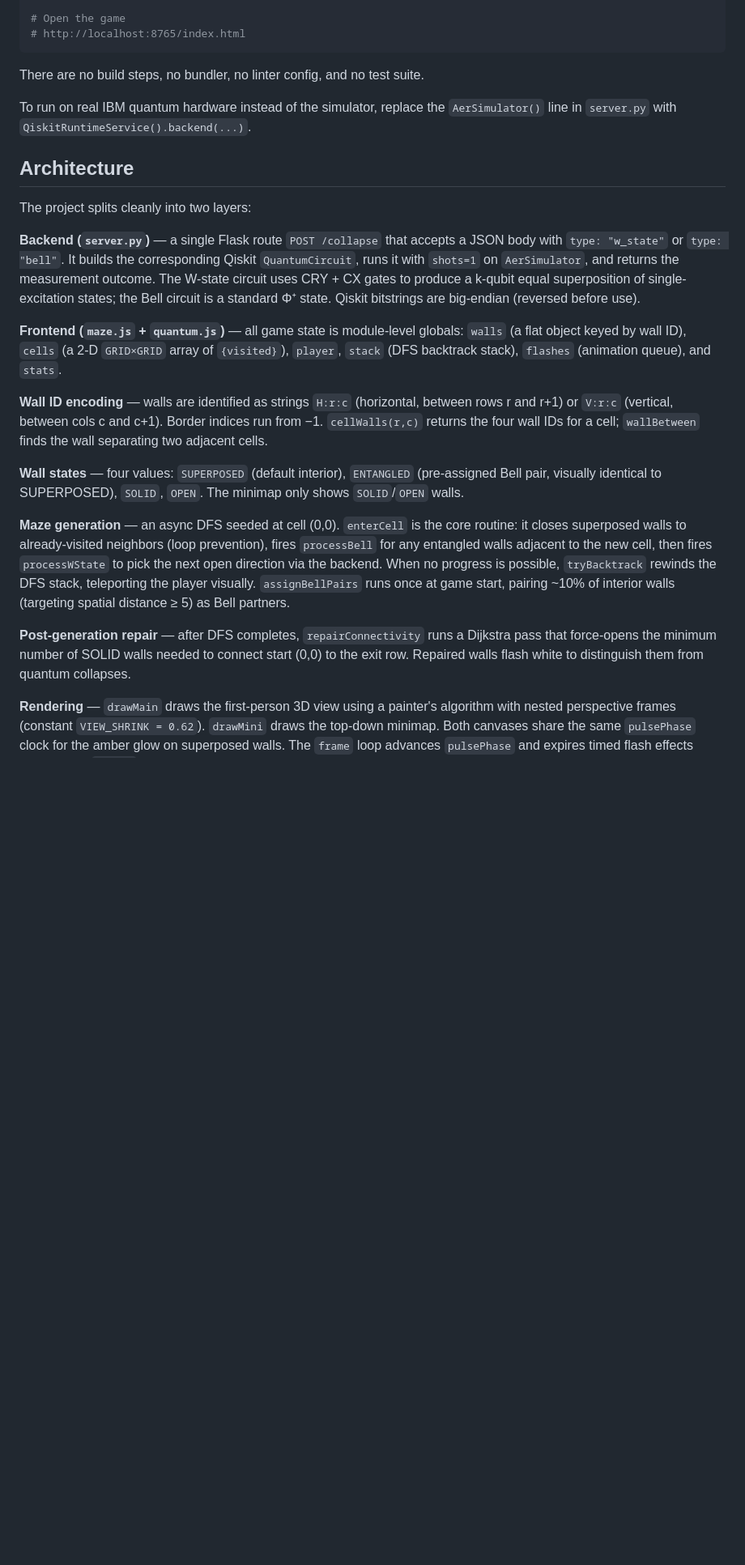
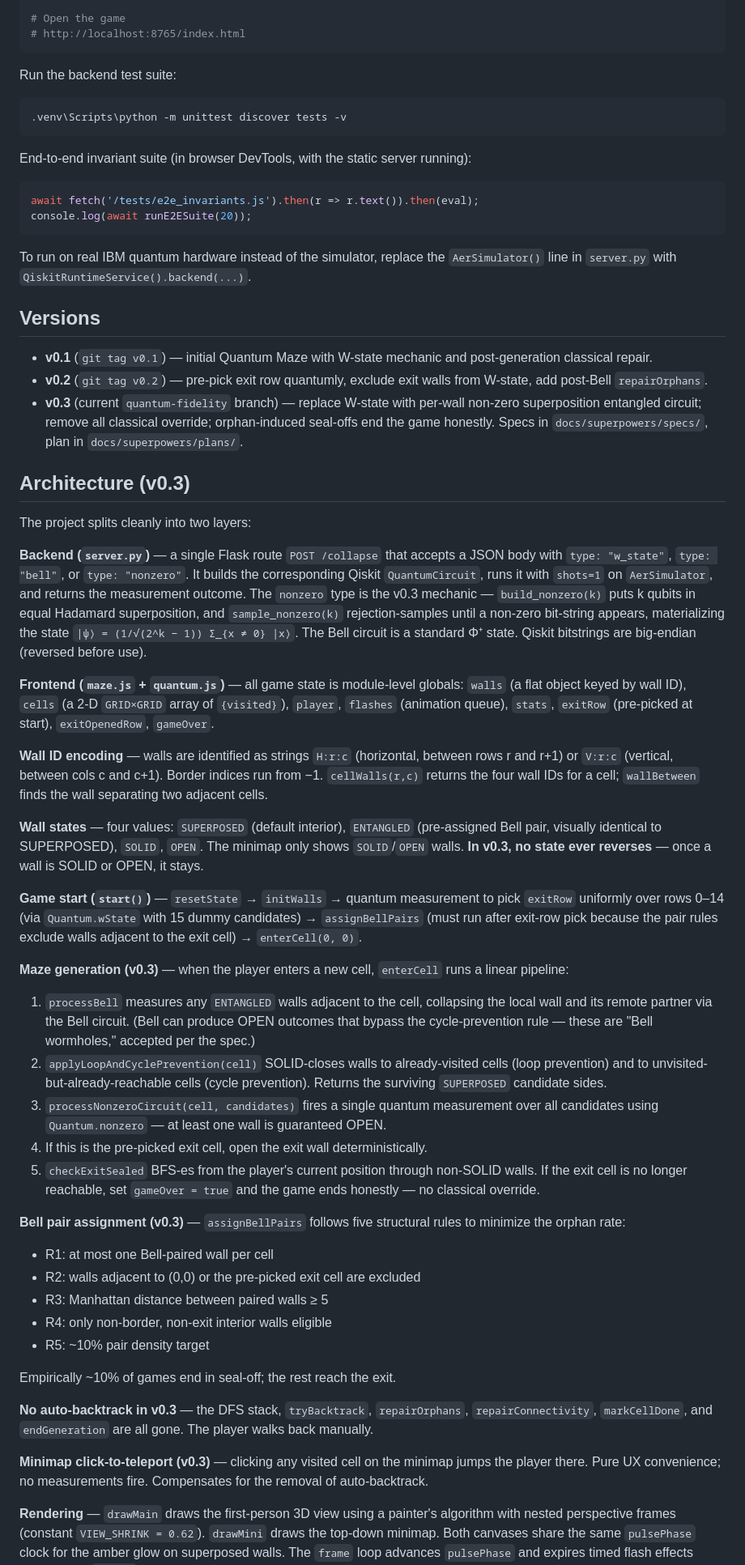
Before and after one commit to eric-kharitonov/quantum-maze-game, a Markdown page: CLAUDE.md, the part around one of its changes. Shown at 81% size. Drawn GitHub-style; blank space fills up the shorter version.

Commit message:
v0.3: rewrite CLAUDE.md with new architecture + version history

````diff
--- a/CLAUDE.md
+++ b/CLAUDE.md
@@ -21,25 +21,60 @@ python -m http.server 8765
 # http://localhost:8765/index.html
 ```
 
-There are no build steps, no bundler, no linter config, and no test suite.
+Run the backend test suite:
+
+```bash
+.venv\Scripts\python -m unittest discover tests -v
+```
+
+End-to-end invariant suite (in browser DevTools, with the static server running):
+
+```js
+await fetch('/tests/e2e_invariants.js').then(r => r.text()).then(eval);
+console.log(await runE2ESuite(20));
+```
 
 To run on real IBM quantum hardware instead of the simulator, replace the `AerSimulator()` line in `server.py` with `QiskitRuntimeService().backend(...)`.
 
-## Architecture
+## Versions
+
+- **v0.1** (`git tag v0.1`) — initial Quantum Maze with W-state mechanic and post-generation classical repair.
+- **v0.2** (`git tag v0.2`) — pre-pick exit row quantumly, exclude exit walls from W-state, add post-Bell `repairOrphans`.
+- **v0.3** (current `quantum-fidelity` branch) — replace W-state with per-wall non-zero superposition entangled circuit; remove all classical override; orphan-induced seal-offs end the game honestly. Specs in `docs/superpowers/specs/`, plan in `docs/superpowers/plans/`.
+
+## Architecture (v0.3)
 
 The project splits cleanly into two layers:
 
-**Backend (`server.py`)** — a single Flask route `POST /collapse` that accepts a JSON body with `type: "w_state"` or `type: "bell"`. It builds the corresponding Qiskit `QuantumCircuit`, runs it with `shots=1` on `AerSimulator`, and returns the measurement outcome. The W-state circuit uses CRY + CX gates to produce a k-qubit equal superposition of single-excitation states; the Bell circuit is a standard Φ⁺ state. Qiskit bitstrings are big-endian (reversed before use).
+**Backend (`server.py`)** — a single Flask route `POST /collapse` that accepts a JSON body with `type: "w_state"`, `type: "bell"`, or `type: "nonzero"`. It builds the corresponding Qiskit `QuantumCircuit`, runs it with `shots=1` on `AerSimulator`, and returns the measurement outcome. The `nonzero` type is the v0.3 mechanic — `build_nonzero(k)` puts k qubits in equal Hadamard superposition, and `sample_nonzero(k)` rejection-samples until a non-zero bit-string appears, materializing the state `|ψ⟩ = (1/√(2^k − 1)) Σ_{x ≠ 0} |x⟩`. The Bell circuit is a standard Φ⁺ state. Qiskit bitstrings are big-endian (reversed before use).
 
-**Frontend (`maze.js` + `quantum.js`)** — all game state is module-level globals: `walls` (a flat object keyed by wall ID), `cells` (a 2-D `GRID×GRID` array of `{visited}`), `player`, `stack` (DFS backtrack stack), `flashes` (animation queue), and `stats`.
+**Frontend (`maze.js` + `quantum.js`)** — all game state is module-level globals: `walls` (a flat object keyed by wall ID), `cells` (a 2-D `GRID×GRID` array of `{visited}`), `player`, `flashes` (animation queue), `stats`, `exitRow` (pre-picked at start), `exitOpenedRow`, `gameOver`.
 
 **Wall ID encoding** — walls are identified as strings `H:r:c` (horizontal, between rows r and r+1) or `V:r:c` (vertical, between cols c and c+1). Border indices run from −1. `cellWalls(r,c)` returns the four wall IDs for a cell; `wallBetween` finds the wall separating two adjacent cells.
 
-**Wall states** — four values: `SUPERPOSED` (default interior), `ENTANGLED` (pre-assigned Bell pair, visually identical to SUPERPOSED), `SOLID`, `OPEN`. The minimap only shows `SOLID`/`OPEN` walls.
+**Wall states** — four values: `SUPERPOSED` (default interior), `ENTANGLED` (pre-assigned Bell pair, visually identical to SUPERPOSED), `SOLID`, `OPEN`. The minimap only shows `SOLID`/`OPEN` walls. **In v0.3, no state ever reverses** — once a wall is SOLID or OPEN, it stays.
 
-**Maze generation** — an async DFS seeded at cell (0,0). `enterCell` is the core routine: it closes superposed walls to already-visited neighbors (loop prevention), fires `processBell` for any entangled walls adjacent to the new cell, then fires `processWState` to pick the next open direction via the backend. When no progress is possible, `tryBacktrack` rewinds the DFS stack, teleporting the player visually. `assignBellPairs` runs once at game start, pairing ~10% of interior walls (targeting spatial distance ≥ 5) as Bell partners.
+**Game start (`start()`)** — `resetState` → `initWalls` → quantum measurement to pick `exitRow` uniformly over rows 0–14 (via `Quantum.wState` with 15 dummy candidates) → `assignBellPairs` (must run after exit-row pick because the pair rules exclude walls adjacent to the exit cell) → `enterCell(0, 0)`.
 
-**Post-generation repair** — after DFS completes, `repairConnectivity` runs a Dijkstra pass that force-opens the minimum number of SOLID walls needed to connect start (0,0) to the exit row. Repaired walls flash white to distinguish them from quantum collapses.
+**Maze generation (v0.3)** — when the player enters a new cell, `enterCell` runs a linear pipeline:
+1. `processBell` measures any `ENTANGLED` walls adjacent to the cell, collapsing the local wall and its remote partner via the Bell circuit. (Bell can produce OPEN outcomes that bypass the cycle-prevention rule — these are "Bell wormholes," accepted per the spec.)
+2. `applyLoopAndCyclePrevention(cell)` SOLID-closes walls to already-visited cells (loop prevention) and to unvisited-but-already-reachable cells (cycle prevention). Returns the surviving `SUPERPOSED` candidate sides.
+3. `processNonzeroCircuit(cell, candidates)` fires a single quantum measurement over all candidates using `Quantum.nonzero` — at least one wall is guaranteed OPEN.
+4. If this is the pre-picked exit cell, open the exit wall deterministically.
+5. `checkExitSealed` BFS-es from the player's current position through non-SOLID walls. If the exit cell is no longer reachable, set `gameOver = true` and the game ends honestly — no classical override.
+
+**Bell pair assignment (v0.3)** — `assignBellPairs` follows five structural rules to minimize the orphan rate:
+- R1: at most one Bell-paired wall per cell
+- R2: walls adjacent to (0,0) or the pre-picked exit cell are excluded
+- R3: Manhattan distance between paired walls ≥ 5
+- R4: only non-border, non-exit interior walls eligible
+- R5: ~10% pair density target
+
+Empirically ~10% of games end in seal-off; the rest reach the exit.
+
+**No auto-backtrack in v0.3** — the DFS stack, `tryBacktrack`, `repairOrphans`, `repairConnectivity`, `markCellDone`, and `endGeneration` are all gone. The player walks back manually.
+
+**Minimap click-to-teleport (v0.3)** — clicking any visited cell on the minimap jumps the player there. Pure UX convenience; no measurements fire. Compensates for the removal of auto-backtrack.
 
 **Rendering** — `drawMain` draws the first-person 3D view using a painter's algorithm with nested perspective frames (constant `VIEW_SHRINK = 0.62`). `drawMini` draws the top-down minimap. Both canvases share the same `pulsePhase` clock for the amber glow on superposed walls. The `frame` loop advances `pulsePhase` and expires timed flash effects before each `render` call.
 
````
Also changed, not shown: other parts of CLAUDE.md (+1 -1 lines).
